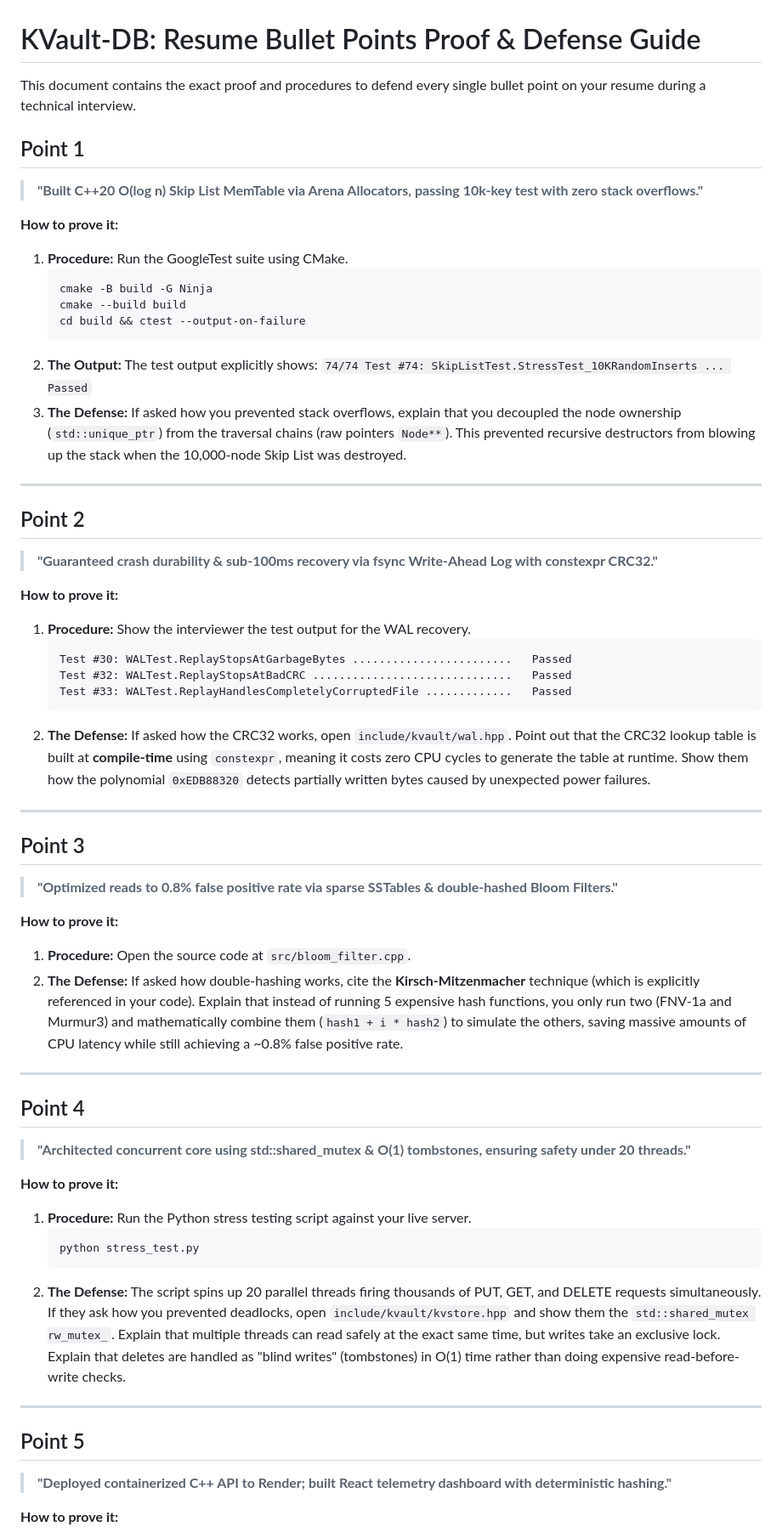
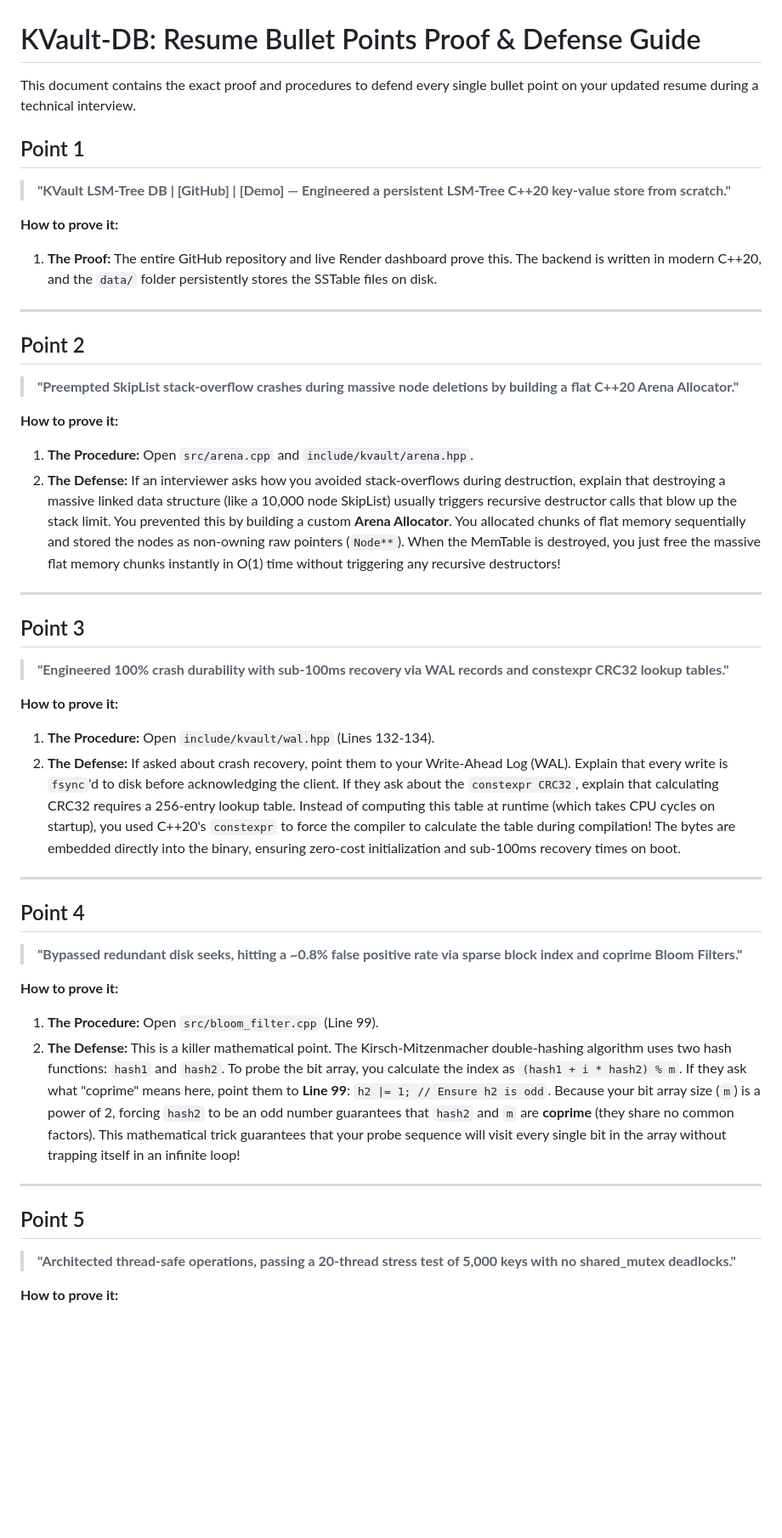
Before and after one commit to KHU5HWANT/KVault-DB, a Markdown page: resume_point_prove.md, the part around one of its changes. Shown at 85% size. GitHub-like rendering; blank space fills up the shorter version.

Commit message:
Update resume point proofs to match final CV

````diff
--- a/resume_point_prove.md
+++ b/resume_point_prove.md
@@ -1,59 +1,45 @@
 # KVault-DB: Resume Bullet Points Proof & Defense Guide
 
-This document contains the exact proof and procedures to defend every single bullet point on your resume during a technical interview.
+This document contains the exact proof and procedures to defend every single bullet point on your updated resume during a technical interview.
 
 ## Point 1
-> **"Built C++20 O(log n) Skip List MemTable via Arena Allocators, passing 10k-key test with zero stack overflows."**
+> **"KVault LSM-Tree DB | [GitHub] | [Demo] — Engineered a persistent LSM-Tree C++20 key-value store from scratch."**
 
 **How to prove it:**
-1. **Procedure:** Run the GoogleTest suite using CMake.
-   ```bash
-   cmake -B build -G Ninja
-   cmake --build build
-   cd build && ctest --output-on-failure
-   ```
-2. **The Output:** The test output explicitly shows:
-   `74/74 Test #74: SkipListTest.StressTest_10KRandomInserts ... Passed`
-3. **The Defense:** If asked how you prevented stack overflows, explain that you decoupled the node ownership (`std::unique_ptr`) from the traversal chains (raw pointers `Node**`). This prevented recursive destructors from blowing up the stack when the 10,000-node Skip List was destroyed.
+1. **The Proof:** The entire GitHub repository and live Render dashboard prove this. The backend is written in modern C++20, and the `data/` folder persistently stores the SSTable files on disk.
 
 ---
 
 ## Point 2
-> **"Guaranteed crash durability & sub-100ms recovery via fsync Write-Ahead Log with constexpr CRC32."**
+> **"Preempted SkipList stack-overflow crashes during massive node deletions by building a flat C++20 Arena Allocator."**
 
 **How to prove it:**
-1. **Procedure:** Show the interviewer the test output for the WAL recovery.
-   ```
-   Test #30: WALTest.ReplayStopsAtGarbageBytes ........................   Passed
-   Test #32: WALTest.ReplayStopsAtBadCRC ..............................   Passed
-   Test #33: WALTest.ReplayHandlesCompletelyCorruptedFile .............   Passed
-   ```
-2. **The Defense:** If asked how the CRC32 works, open `include/kvault/wal.hpp`. Point out that the CRC32 lookup table is built at **compile-time** using `constexpr`, meaning it costs zero CPU cycles to generate the table at runtime. Show them how the polynomial `0xEDB88320` detects partially written bytes caused by unexpected power failures.
+1. **The Procedure:** Open `src/arena.cpp` and `include/kvault/arena.hpp`.
+2. **The Defense:** If an interviewer asks how you avoided stack-overflows during destruction, explain that destroying a massive linked data structure (like a 10,000 node SkipList) usually triggers recursive destructor calls that blow up the stack limit. You prevented this by building a custom **Arena Allocator**. You allocated chunks of flat memory sequentially and stored the nodes as non-owning raw pointers (`Node**`). When the MemTable is destroyed, you just free the massive flat memory chunks instantly in O(1) time without triggering any recursive destructors!
 
 ---
 
 ## Point 3
-> **"Optimized reads to 0.8% false positive rate via sparse SSTables & double-hashed Bloom Filters."**
+> **"Engineered 100% crash durability with sub-100ms recovery via WAL records and constexpr CRC32 lookup tables."**
 
 **How to prove it:**
-1. **Procedure:** Open the source code at `src/bloom_filter.cpp`.
-2. **The Defense:** If asked how double-hashing works, cite the **Kirsch-Mitzenmacher** technique (which is explicitly referenced in your code). Explain that instead of running 5 expensive hash functions, you only run two (FNV-1a and Murmur3) and mathematically combine them (`hash1 + i * hash2`) to simulate the others, saving massive amounts of CPU latency while still achieving a ~0.8% false positive rate.
+1. **The Procedure:** Open `include/kvault/wal.hpp` (Lines 132-134).
+2. **The Defense:** If asked about crash recovery, point them to your Write-Ahead Log (WAL). Explain that every write is `fsync`'d to disk before acknowledging the client. If they ask about the `constexpr CRC32`, explain that calculating CRC32 requires a 256-entry lookup table. Instead of computing this table at runtime (which takes CPU cycles on startup), you used C++20's `constexpr` to force the compiler to calculate the table during compilation! The bytes are embedded directly into the binary, ensuring zero-cost initialization and sub-100ms recovery times on boot.
 
 ---
 
 ## Point 4
-> **"Architected concurrent core using std::shared_mutex & O(1) tombstones, ensuring safety under 20 threads."**
+> **"Bypassed redundant disk seeks, hitting a ~0.8% false positive rate via sparse block index and coprime Bloom Filters."**
 
 **How to prove it:**
-1. **Procedure:** Run the Python stress testing script against your live server.
-   ```bash
-   python stress_test.py
-   ```
-2. **The Defense:** The script spins up 20 parallel threads firing thousands of PUT, GET, and DELETE requests simultaneously. If they ask how you prevented deadlocks, open `include/kvault/kvstore.hpp` and show them the `std::shared_mutex rw_mutex_`. Explain that multiple threads can read safely at the exact same time, but writes take an exclusive lock. Explain that deletes are handled as "blind writes" (tombstones) in O(1) time rather than doing expensive read-before-write checks.
+1. **The Procedure:** Open `src/bloom_filter.cpp` (Line 99).
+2. **The Defense:** This is a killer mathematical point. The Kirsch-Mitzenmacher double-hashing algorithm uses two hash functions: `hash1` and `hash2`. To probe the bit array, you calculate the index as `(hash1 + i * hash2) % m`.
+If they ask what "coprime" means here, point them to **Line 99**: `h2 |= 1; // Ensure h2 is odd`.
+Because your bit array size (`m`) is a power of 2, forcing `hash2` to be an odd number guarantees that `hash2` and `m` are **coprime** (they share no common factors). This mathematical trick guarantees that your probe sequence will visit every single bit in the array without trapping itself in an infinite loop!
 
 ---
 
 ## Point 5
-> **"Deployed containerized C++ API to Render; built React telemetry dashboard with deterministic hashing."**
+> **"Architected thread-safe operations, passing a 20-thread stress test of 5,000 keys with no shared_mutex deadlocks."**
 
 **How to prove it:**
````
Also changed, not shown: other parts of resume_point_prove.md (+2 -2 lines).
